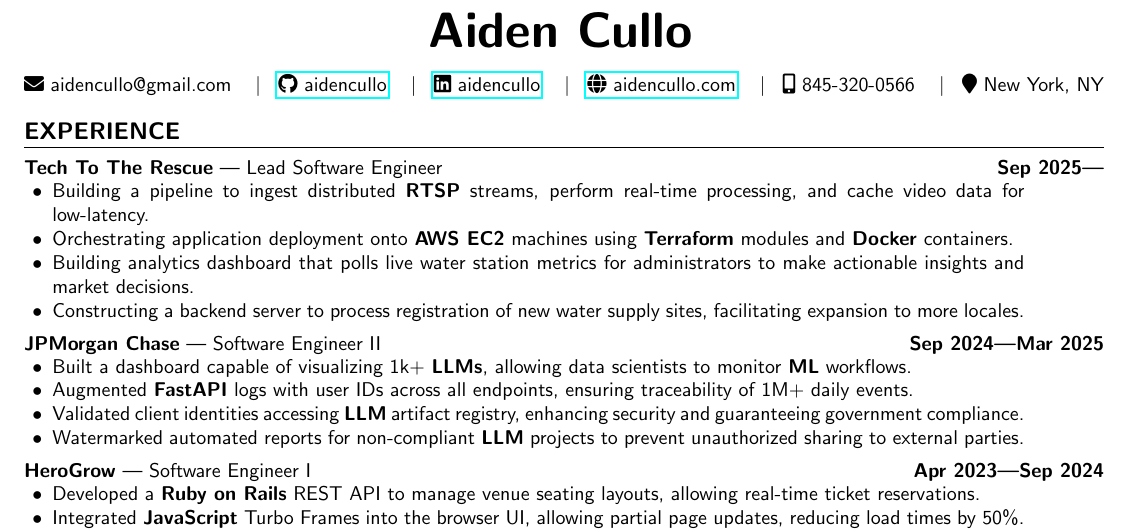
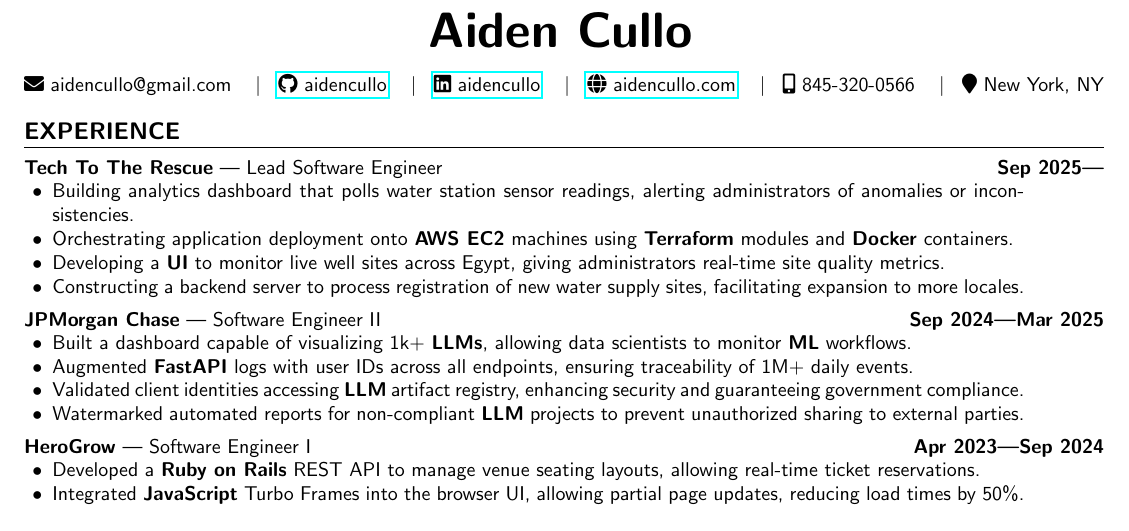
Before and after one commit to aidencullo/resume, a LaTeX CV (resume.tex): part of page 1 of 2 before the commit and part of the page after it, cut so that both start at the same text. Compiled offline with pdfLaTeX.

Commit message:
Update water station dashboard bullet

```diff
--- a/resume.tex
+++ b/resume.tex
@@ -170,9 +170,9 @@
 \subsection{\customsubheader{Lead Software Engineer}{Tech To The Rescue}{Sep 2025---}}
 \subsubsectiontext{
     \begin{itemize}
-        \item Building a pipeline to ingest distributed \textbf{RTSP} streams, perform real-time processing, and cache video data for low-latency.
+        \item Building analytics dashboard that polls water station sensor readings, alerting administrators of anomalies or inconsistencies.
         \item Orchestrating application deployment onto \textbf{AWS EC2} machines using \textbf{Terraform} modules and \textbf{Docker} containers.
-        \item Building analytics dashboard that polls live water station metrics for administrators to make actionable insights and market decisions.
+        \item Developing a \textbf{UI} to monitor live well sites across Egypt, giving administrators real-time site quality metrics.
         \item Constructing a backend server to process registration of new water supply sites, facilitating expansion to more locales.
     \end{itemize}
 }
```
